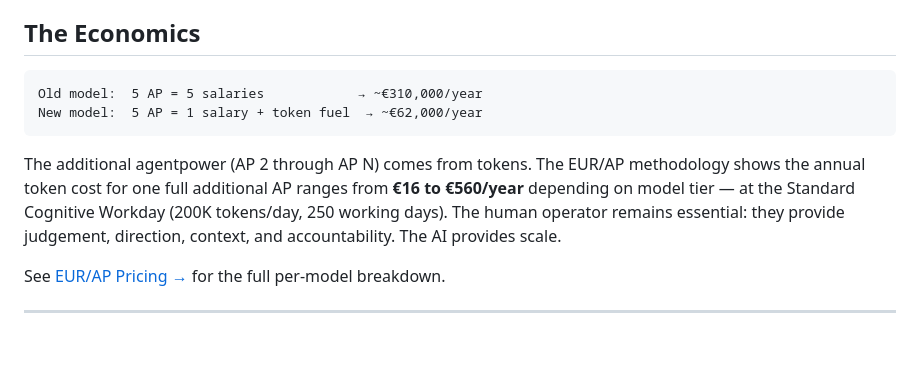
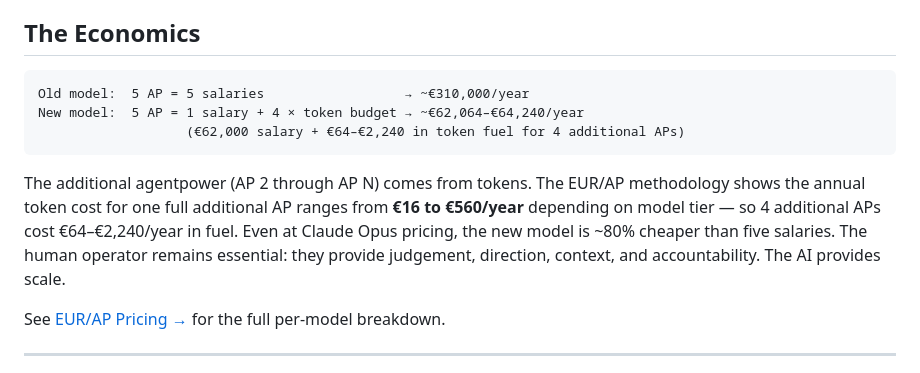
Before and after one commit to MycelAI/agentpower, a Markdown page: README.md, the part around the change. GitHub-like rendering; blank space fills up the shorter version.

````diff
--- a/README.md
+++ b/README.md
@@ -65,11 +65,12 @@ Where **Labour** is human headcount and **Fuel** is AI token expenditure directe
 ## The Economics
 
 ```
-Old model:  5 AP = 5 salaries            → ~€310,000/year
-New model:  5 AP = 1 salary + token fuel  → ~€62,000/year
+Old model:  5 AP = 5 salaries                  → ~€310,000/year
+New model:  5 AP = 1 salary + 4 × token budget → ~€62,064–€64,240/year
+                   (€62,000 salary + €64–€2,240 in token fuel for 4 additional APs)
 ```
 
-The additional agentpower (AP 2 through AP N) comes from tokens. The EUR/AP methodology shows the annual token cost for one full additional AP ranges from **€16 to €560/year** depending on model tier — at the Standard Cognitive Workday (200K tokens/day, 250 working days). The human operator remains essential: they provide judgement, direction, context, and accountability. The AI provides scale.
+The additional agentpower (AP 2 through AP N) comes from tokens. The EUR/AP methodology shows the annual token cost for one full additional AP ranges from **€16 to €560/year** depending on model tier — so 4 additional APs cost €64–€2,240/year in fuel. Even at Claude Opus pricing, the new model is ~80% cheaper than five salaries. The human operator remains essential: they provide judgement, direction, context, and accountability. The AI provides scale.
 
 See [EUR/AP Pricing →](docs/index.html) for the full per-model breakdown.
 
````
Also changed, not shown: docs/definition.md (+8 -7 lines).
